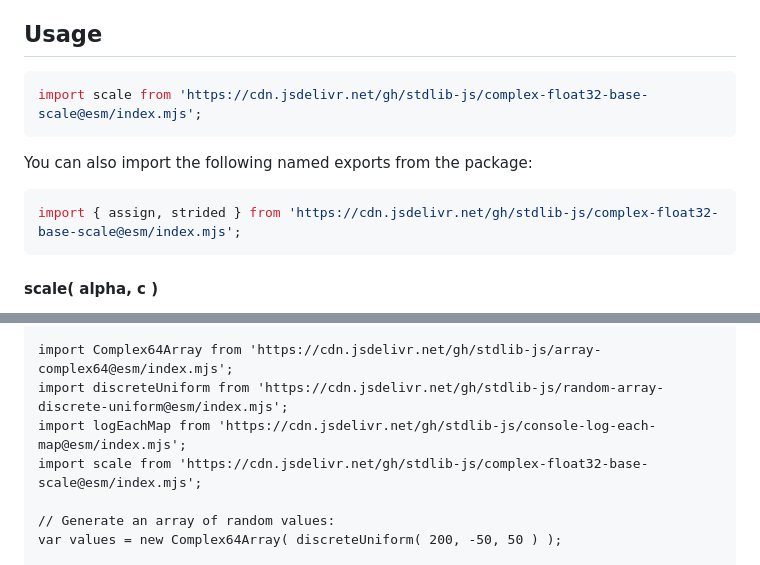
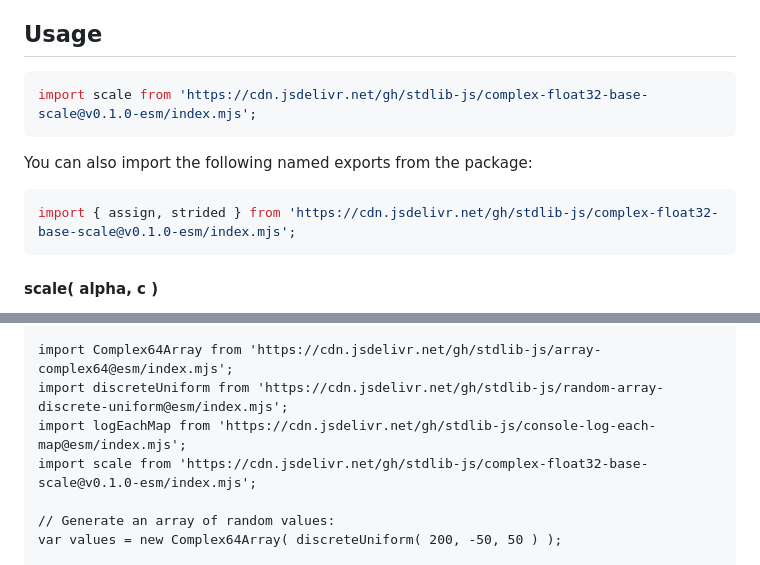
Before and after one commit to stdlib-js/complex-float32-base-scale, a Markdown page: README.md, 2 parts joined by grey strips. GitHub-like rendering.

Commit message:
Update README.md for ESM bundle v0.1.0

````diff
--- a/README.md
+++ b/README.md
@@ -48,13 +48,13 @@ limitations under the License.
 ## Usage
 
 ```javascript
-import scale from 'https://cdn.jsdelivr.net/gh/stdlib-js/complex-float32-base-scale@esm/index.mjs';
+import scale from 'https://cdn.jsdelivr.net/gh/stdlib-js/complex-float32-base-scale@v0.1.0-esm/index.mjs';
 ```
 
 You can also import the following named exports from the package:
 
 ```javascript
-import { assign, strided } from 'https://cdn.jsdelivr.net/gh/stdlib-js/complex-float32-base-scale@esm/index.mjs';
+import { assign, strided } from 'https://cdn.jsdelivr.net/gh/stdlib-js/complex-float32-base-scale@v0.1.0-esm/index.mjs';
 ```
 
 #### scale( alpha, c )
@@ -145,7 +145,7 @@ The function supports the following parameters:
 import Complex64Array from 'https://cdn.jsdelivr.net/gh/stdlib-js/array-complex64@esm/index.mjs';
 import discreteUniform from 'https://cdn.jsdelivr.net/gh/stdlib-js/random-array-discrete-uniform@esm/index.mjs';
 import logEachMap from 'https://cdn.jsdelivr.net/gh/stdlib-js/console-log-each-map@esm/index.mjs';
-import scale from 'https://cdn.jsdelivr.net/gh/stdlib-js/complex-float32-base-scale@esm/index.mjs';
+import scale from 'https://cdn.jsdelivr.net/gh/stdlib-js/complex-float32-base-scale@v0.1.0-esm/index.mjs';
 
 // Generate an array of random values:
 var values = new Complex64Array( discreteUniform( 200, -50, 50 ) );
````
